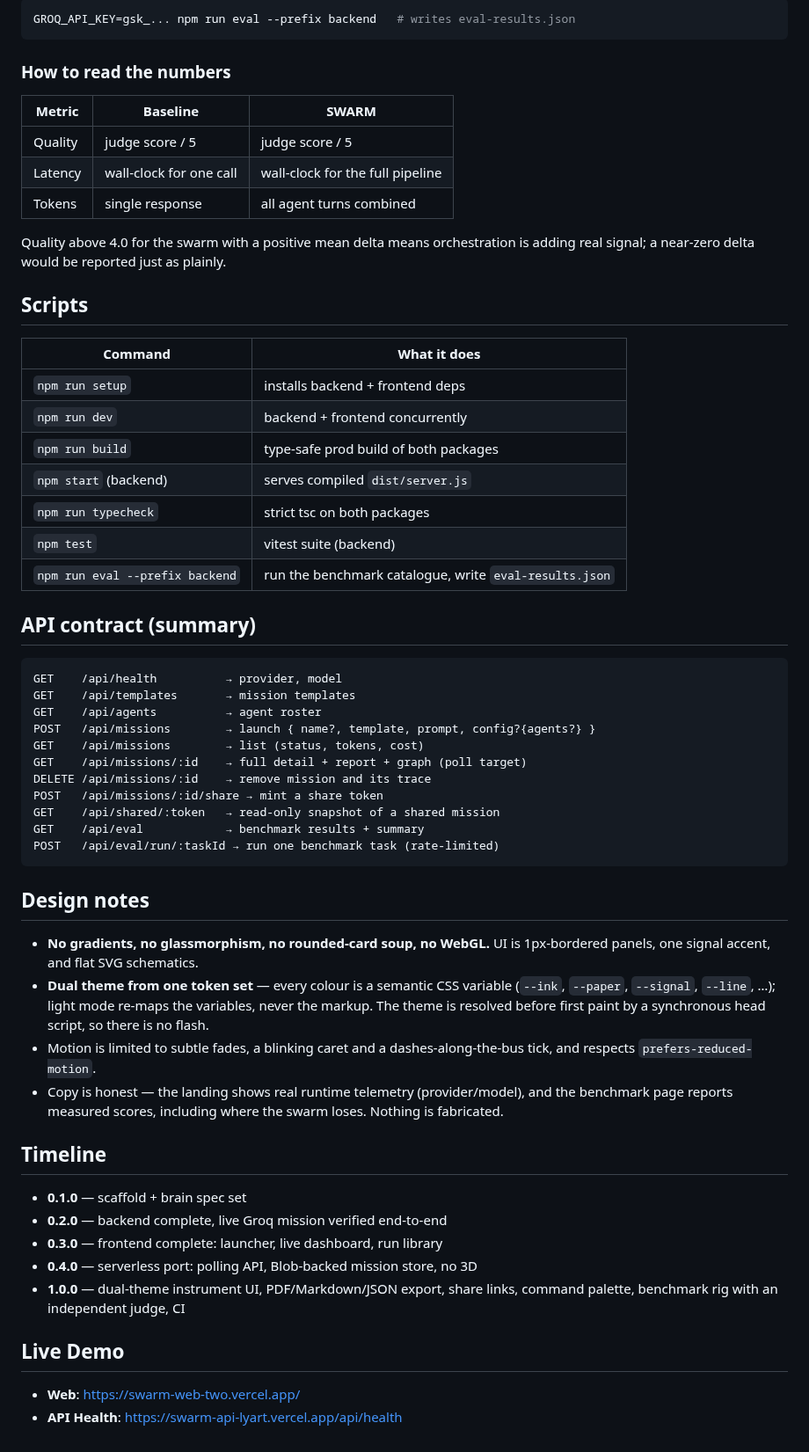
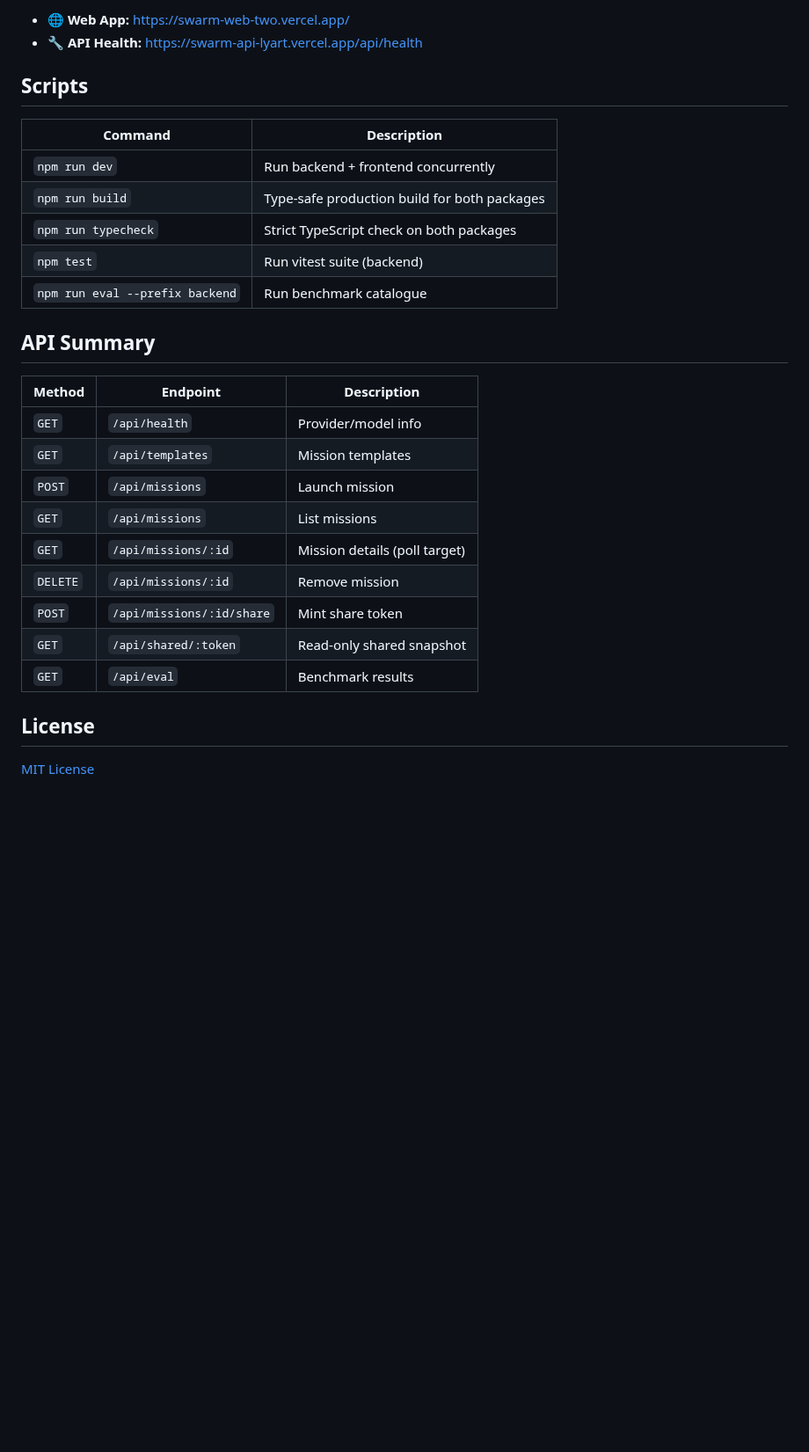
Before and after one commit to Bhagyansh07/SWARM, a Markdown page: README.md, the part around one of its changes. Shown at 88% size. GitHub-like rendering; blank space fills up the shorter version.

````diff
--- a/README.md
+++ b/README.md
@@ -124,68 +101,30 @@ store. Regenerate the full set locally — needs a Groq key — with:
-```bash
-GROQ_API_KEY=gsk_... npm run eval --prefix backend   # writes eval-results.json
-```
-
-### How to read the numbers
-
-| Metric | Baseline | SWARM |
-|--------|----------|-------|
-| Quality | judge score / 5 | judge score / 5 |
-| Latency | wall-clock for one call | wall-clock for the full pipeline |
-| Tokens | single response | all agent turns combined |
-
-Quality above 4.0 for the swarm with a positive mean delta means orchestration is
-adding real signal; a near-zero delta would be reported just as plainly.
+- **🌐 Web App:** [https://swarm-web-two.vercel.app/](https://swarm-web-two.vercel.app/)
+- **🔧 API Health:** [https://swarm-api-lyart.vercel.app/api/health](https://swarm-api-lyart.vercel.app/api/health)
 
 ## Scripts
 
-| Command | What it does |
-|---------|--------------|
-| `npm run setup` | installs backend + frontend deps |
-| `npm run dev` | backend + frontend concurrently |
-| `npm run build` | type-safe prod build of both packages |
-| `npm start` (backend) | serves compiled `dist/server.js` |
-| `npm run typecheck` | strict tsc on both packages |
-| `npm test` | vitest suite (backend) |
-| `npm run eval --prefix backend` | run the benchmark catalogue, write `eval-results.json` |
+| Command | Description |
+|---|---|
+| `npm run dev` | Run backend + frontend concurrently |
+| `npm run build` | Type-safe production build for both packages |
+| `npm run typecheck` | Strict TypeScript check on both packages |
+| `npm test` | Run vitest suite (backend) |
+| `npm run eval --prefix backend` | Run benchmark catalogue |
 
-## API contract (summary)
+## API Summary
 
-```
-GET    /api/health          → provider, model
-GET    /api/templates       → mission templates
-GET    /api/agents          → agent roster
-POST   /api/missions        → launch { name?, template, prompt, config?{agents?} }
-GET    /api/missions        → list (status, tokens, cost)
-GET    /api/missions/:id    → full detail + report + graph (poll target)
-DELETE /api/missions/:id    → remove mission and its trace
-POST   /api/missions/:id/share → mint a share token
-GET    /api/shared/:token   → read-only snapshot of a shared mission
-GET    /api/eval            → benchmark results + summary
-POST   /api/eval/run/:taskId → run one benchmark task (rate-limited)
-```
+| Method | Endpoint | Description |
+|---|---|---|
+| `GET` | `/api/health` | Provider/model info |
+| `GET` | `/api/templates` | Mission templates |
+| `POST` | `/api/missions` | Launch mission |
+| `GET` | `/api/missions` | List missions |
+| `GET` | `/api/missions/:id` | Mission details (poll target) |
+| `DELETE` | `/api/missions/:id` | Remove mission |
+| `POST` | `/api/missions/:id/share` | Mint share token |
+| `GET` | `/api/shared/:token` | Read-only shared snapshot |
+| `GET` | `/api/eval` | Benchmark results |
 
-## Design notes
+## License
 
-- **No gradients, no glassmorphism, no rounded-card soup, no WebGL.** UI is
-  1px-bordered panels, one signal accent, and flat SVG schematics.
-- **Dual theme from one token set** — every colour is a semantic CSS variable
-  (`--ink`, `--paper`, `--signal`, `--line`, …); light mode re-maps the variables,
-  never the markup. The theme is resolved before first paint by a synchronous head
-  script, so there is no flash.
-- Motion is limited to subtle fades, a blinking caret and a dashes-along-the-bus
-  tick, and respects `prefers-reduced-motion`.
-- Copy is honest — the landing shows real runtime telemetry (provider/model), and
-  the benchmark page reports measured scores, including where the swarm loses.
-  Nothing is fabricated.
-
-## Timeline
-
-- **0.1.0** — scaffold + brain spec set
-- **0.2.0** — backend complete, live Groq mission verified end-to-end
-- **0.3.0** — frontend complete: launcher, live dashboard, run library
-- **0.4.0** — serverless port: polling API, Blob-backed mission store, no 3D
-- **1.0.0** — dual-theme instrument UI, PDF/Markdown/JSON export, share links,
-  command palette, benchmark rig with an independent judge, CI
-## Live Demo
-- **Web**: [https://swarm-web-two.vercel.app/](https://swarm-web-two.vercel.app/)
-- **API Health**: [https://swarm-api-lyart.vercel.app/api/health](https://swarm-api-lyart.vercel.app/api/health)
+[MIT License](LICENSE)
````
Also changed, not shown: other parts of README.md (+61 -84 lines), docs/screenshots/01-landing-dark.png (added), docs/screenshots/02-landing-light.png (added), docs/screenshots/03-history-dark.png (added), docs/screenshots/04-eval-dark.png (added), docs/screenshots/05-builder-dark.png (added).
